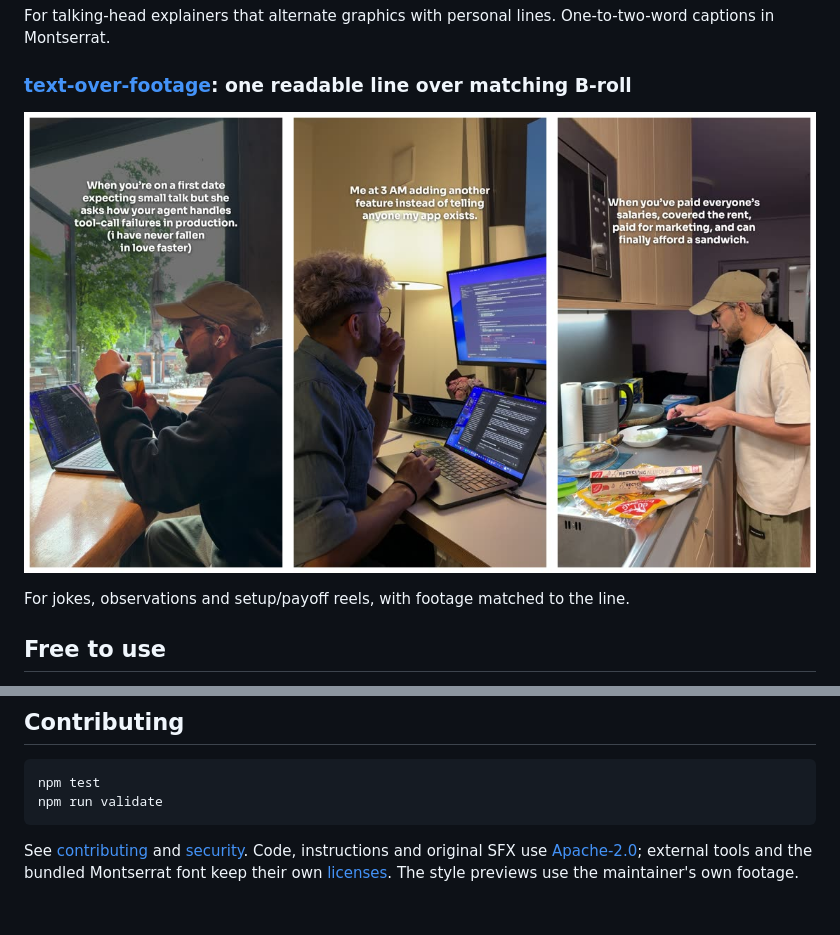
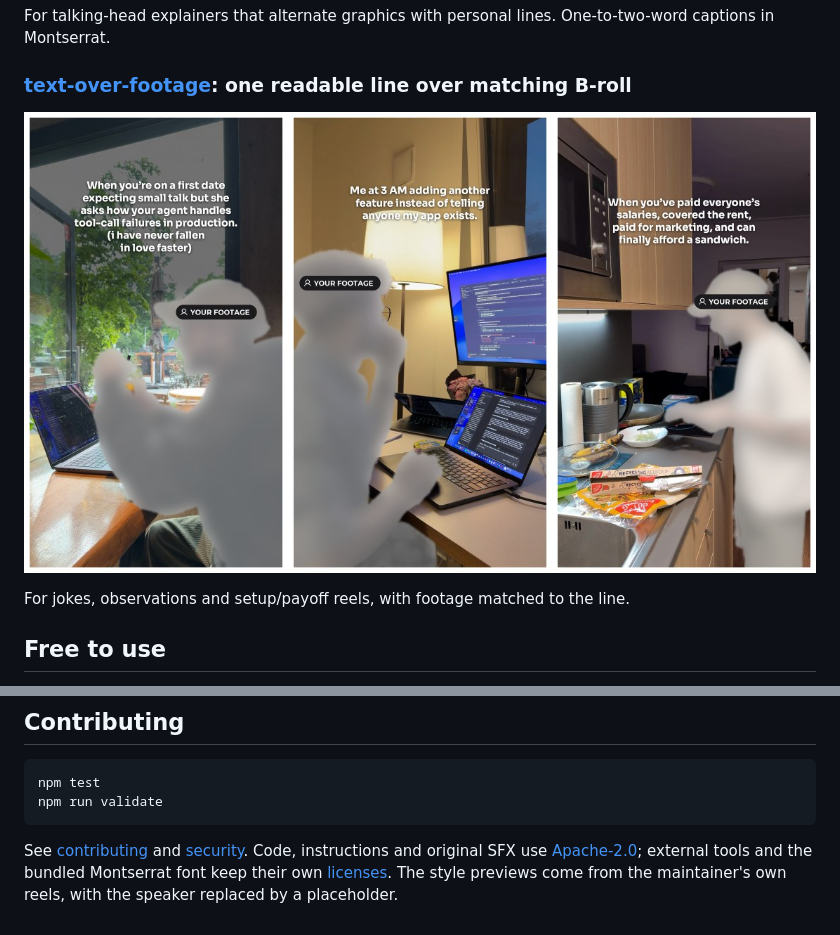
Before and after one commit to alisadiq-ai/favstash-ai-video-editing-skills, a Markdown page: README.md, 2 parts joined by grey strips. Rendered like a GitHub page; pictures changed too: assets/previews/text-over-footage.jpg.

Commit message:
Use placeholder figures instead of the maintainer's face in the style previews
The previews keep each style's real layout, captions and cards; the speaker is
replaced by a neutral figure labelled "Your talking head" (a frosted figure
labelled "Your footage" for text over footage), found with Apple Vision.

Co-Authored-By: Claude Opus 5.5 <noreply@anthropic.com>

```diff
--- a/README.md
+++ b/README.md
@@ -152,5 +152,5 @@ npm run validate
 
 See [contributing](CONTRIBUTING.md) and [security](SECURITY.md). Code, instructions
 and original SFX use [Apache-2.0](LICENSE); external tools and the bundled Montserrat
-font keep their own [licenses](THIRD_PARTY_NOTICES.md). The style previews use the
-maintainer's own footage.
+font keep their own [licenses](THIRD_PARTY_NOTICES.md). The style previews come from
+the maintainer's own reels, with the speaker replaced by a placeholder.
```
Also changed, not shown: THIRD_PARTY_NOTICES.md (+1 -1 lines), assets/previews/adaptive-glass.jpg, assets/previews/breakout-card.jpg, assets/previews/paper-grid.jpg.
